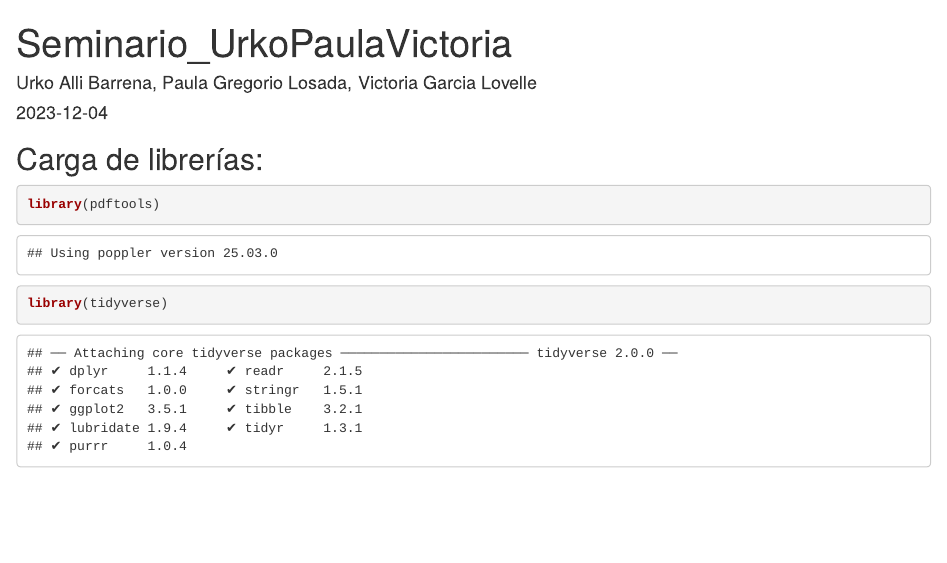
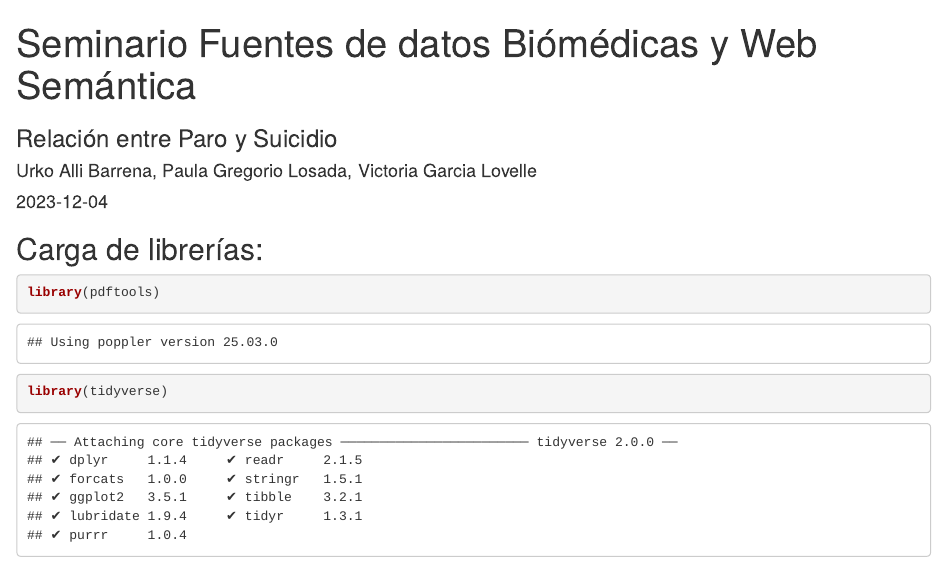
Before and after one commit to VictoriaGarciaLovelle/PRACTICA_FUENTES_VICTORIA_URKO_PAULA, an R Markdown document (Seminario_UrkoPaulaVictoria.Rmd): the page in a window 1100 px wide, from its top. Rendered offline with R 4.5, knitr and Pandoc, with nearby package versions; some code elsewhere in the file could not run offline.

Commit message:
titulo del rmark

```diff
--- a/Seminario_UrkoPaulaVictoria.Rmd
+++ b/Seminario_UrkoPaulaVictoria.Rmd
@@ -1,5 +1,6 @@
 ---
-title: "Seminario_UrkoPaulaVictoria"
+title: "Seminario Fuentes de datos Biómédicas y Web Semántica"
+subtitle: "Relación entre Paro y Suicidio"
 author: "Urko Alli Barrena, Paula Gregorio Losada, Victoria Garcia Lovelle"
 date: "`r Sys.Date()`"
 output: html_document
```
